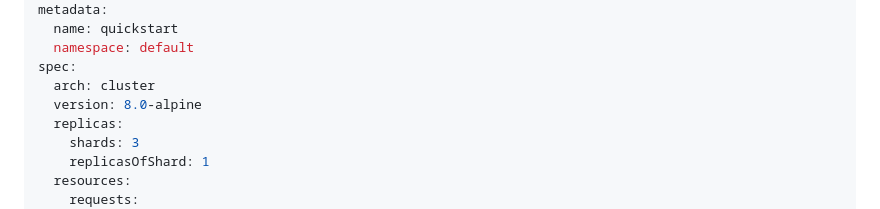
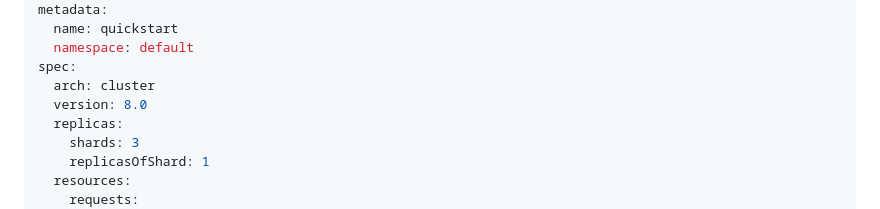
Before and after one commit to chideat/valkey-operator, a Markdown page: docs/guides/operator-overview.md, the part around the change. GitHub-like rendering.

Commit message:
fix: update docs

```diff
--- a/docs/guides/operator-overview.md
+++ b/docs/guides/operator-overview.md
@@ -114,7 +114,7 @@ metadata:
   namespace: default
 spec:
   arch: cluster
-  version: 8.0-alpine
+  version: 8.0
   replicas:
     shards: 3
     replicasOfShard: 1
```
